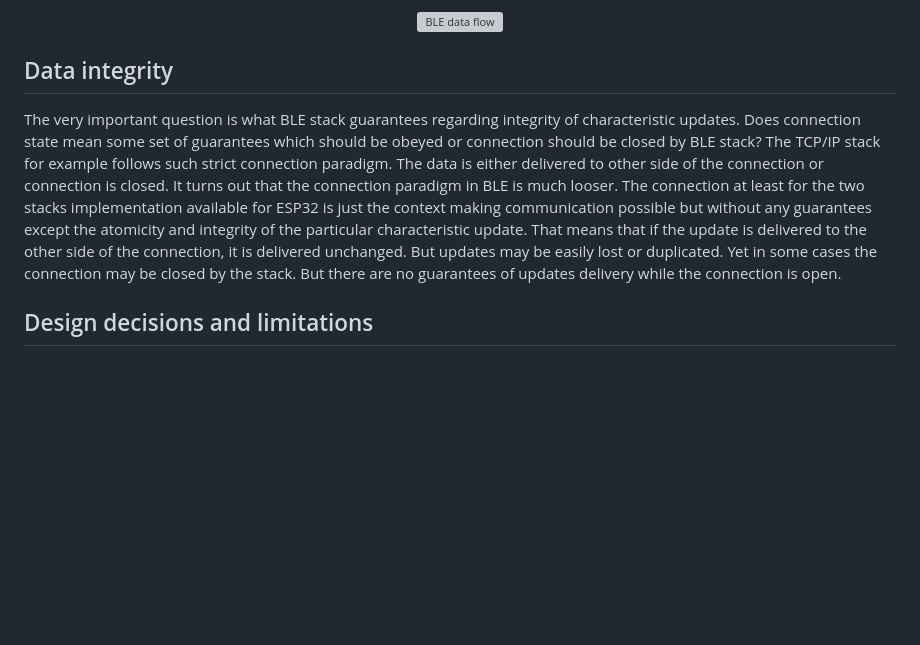
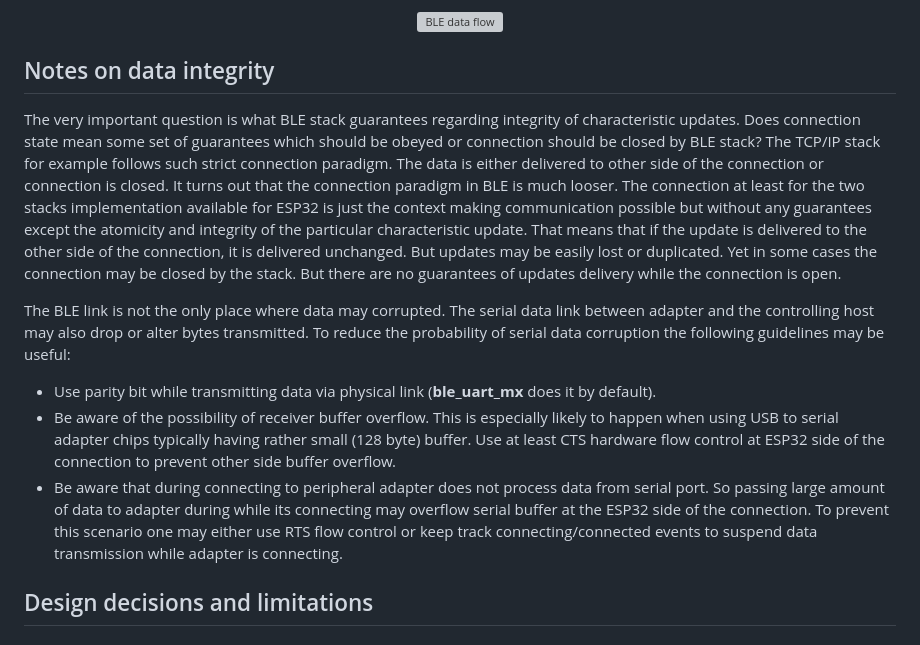
Before and after one commit to olegv142/esp32-ble-uart-mx, a Markdown page: README.md, the part around the change. GitHub-like rendering; blank space fills up the shorter version; grey boxes are pictures that could not be loaded.

Commit message:
README up

```diff
--- a/README.md
+++ b/README.md
@@ -17,8 +17,13 @@ Technically the BLE peripheral device consists of a collection of services (we h
   <img src="https://github.com/olegv142/esp32-ble/blob/main/doc/ble_data_flow.png?raw=true" width="70%" alt="BLE data flow"/>
 </p>
 
-## Data integrity
+## Notes on data integrity
 The very important question is what BLE stack guarantees regarding integrity of characteristic updates. Does connection state mean some set of guarantees which should be obeyed or connection should be closed by BLE stack? The TCP/IP stack for example follows such strict connection paradigm. The data is either delivered to other side of the connection or connection is closed. It turns out that the connection paradigm in BLE is much looser. The connection at least for the two stacks implementation available for ESP32 is just the context making communication possible but without any guarantees except the atomicity and integrity of the particular characteristic update. That means that if the update is delivered to the other side of the connection, it is delivered unchanged. But updates may be easily lost or duplicated. Yet in some cases the connection may be closed by the stack. But there are no guarantees of updates delivery while the connection is open.
+
+The BLE link is not the only place where data may corrupted. The serial data link between adapter and the controlling host may also drop or alter bytes transmitted. To reduce the probability of serial data corruption the following guidelines may be useful:
+* Use parity bit while transmitting data via physical link (**ble_uart_mx** does it by default).
+* Be aware of the possibility of receiver buffer overflow. This is especially likely to happen when using USB to serial adapter chips typically having rather small (128 byte) buffer. Use at least CTS hardware flow control at ESP32 side of the connection to prevent other side buffer overflow.
+* Be aware that during connecting to peripheral adapter does not process data from serial port. So passing large amount of data to adapter during while its connecting may overflow serial buffer at the ESP32 side of the connection. To prevent this scenario one may either use RTS flow control or keep track connecting/connected events to suspend data transmission while adapter is connecting.
 
 ## Design decisions and limitations
 ### Packed based communications
```
